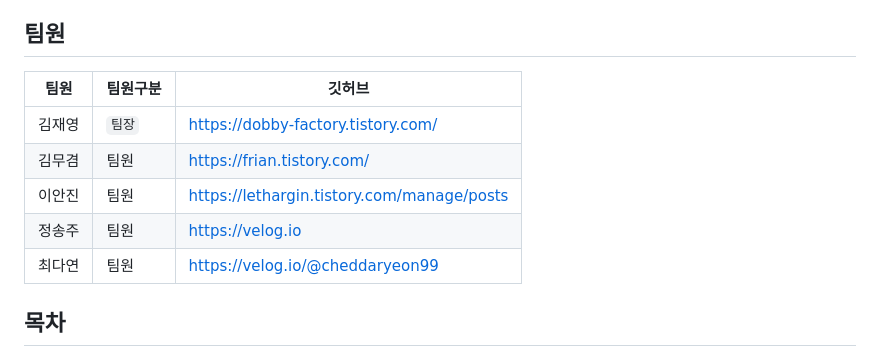
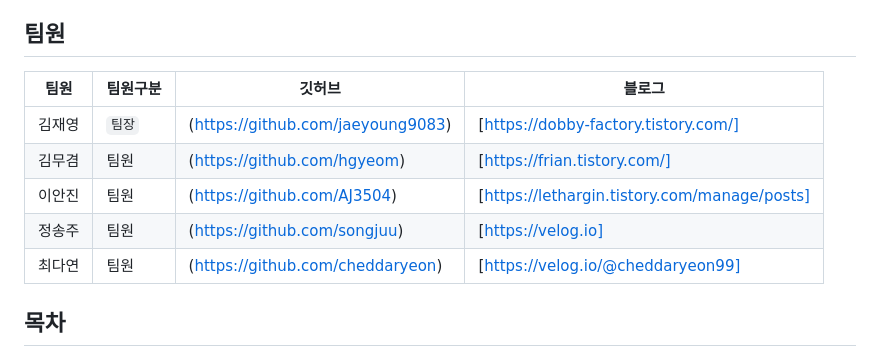
Before and after one commit to hgyeom/speaking-potato, a Markdown page: README.md, the part around the change. Rendered like a GitHub page.

```diff
--- a/README.md
+++ b/README.md
@@ -6,13 +6,13 @@
 
 ## 팀원
 
-| 팀원   |  팀원구분 | 깃허브                                      |
-| ------ | -------- | ------------------------------------------- |
-| 김재영 | `팀장`   | [https://dobby-factory.tistory.com/](https://github.com/jaeyoung9083)     |
-| 김무겸 |  팀원     | [https://frian.tistory.com/](https://github.com/hgyeom) |
-| 이안진 |  팀원     | [https://lethargin.tistory.com/manage/posts](https://github.com/AJ3504) |         |
-| 정송주 |  팀원     | [https://velog.io](https://github.com/songjuu)     |
-| 최다연 |  팀원     | [https://velog.io/@cheddaryeon99](https://github.com/cheddaryeon)     |
+| 팀원   |  팀원구분 | 깃허브                                      | 블로그                                  |
+| ------ | -------- | ------------------------------------------- | --------------------------------- |
+| 김재영 | `팀장`   | (https://github.com/jaeyoung9083)  | [https://dobby-factory.tistory.com/]          |
+| 김무겸 |  팀원     | (https://github.com/hgyeom) | [https://frian.tistory.com/]                        |
+| 이안진 |  팀원     | (https://github.com/AJ3504) | [https://lethargin.tistory.com/manage/posts]        |
+| 정송주 |  팀원     | (https://github.com/songjuu) | [https://velog.io]                                 |
+| 최다연 |  팀원     | (https://github.com/cheddaryeon)     | [https://velog.io/@cheddaryeon99]          |
 
 ## 목차
 
```
